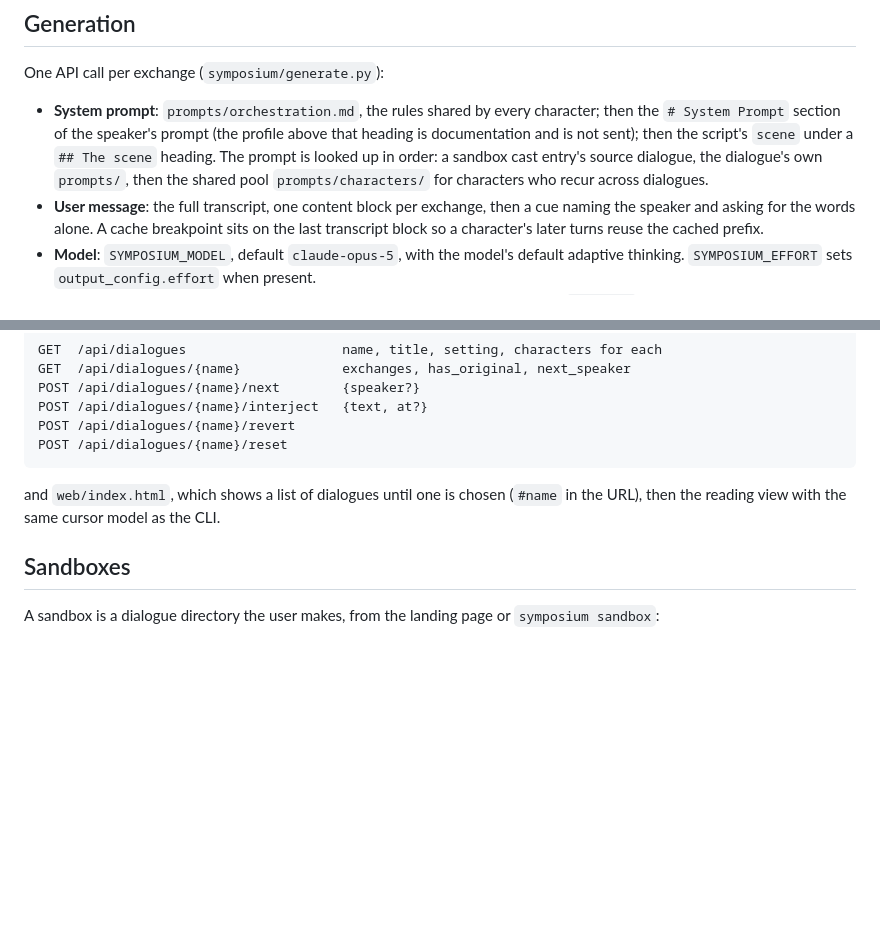
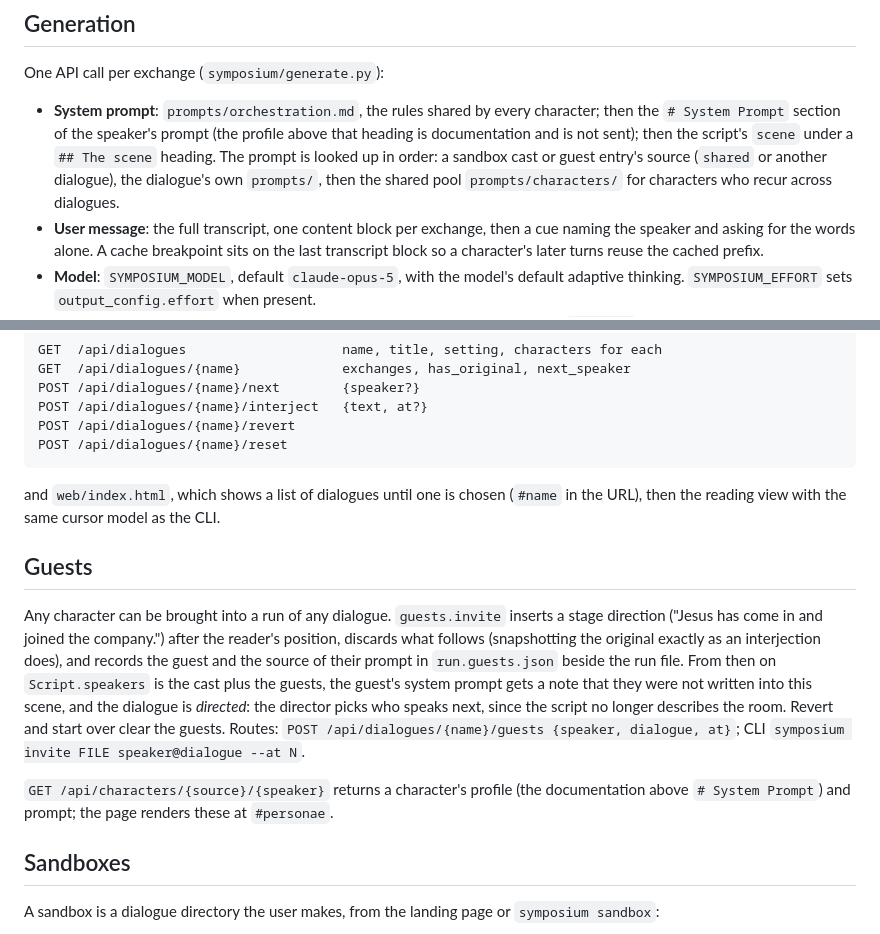
Before and after one commit to chirs/symposium, a Markdown page: docs/orchestration.md, 2 parts joined by grey strips. Drawn GitHub-style; blank space fills up the shorter version.

```diff
--- a/docs/orchestration.md
+++ b/docs/orchestration.md
@@ -48,7 +48,7 @@ Because the rule keys off the last speaker rather than an index, hand edits and
 
 One API call per exchange (`symposium/generate.py`):
 
-- **System prompt**: `prompts/orchestration.md`, the rules shared by every character; then the `# System Prompt` section of the speaker's prompt (the profile above that heading is documentation and is not sent); then the script's `scene` under a `## The scene` heading. The prompt is looked up in order: a sandbox cast entry's source dialogue, the dialogue's own `prompts/`, then the shared pool `prompts/characters/` for characters who recur across dialogues.
+- **System prompt**: `prompts/orchestration.md`, the rules shared by every character; then the `# System Prompt` section of the speaker's prompt (the profile above that heading is documentation and is not sent); then the script's `scene` under a `## The scene` heading. The prompt is looked up in order: a sandbox cast or guest entry's source (`shared` or another dialogue), the dialogue's own `prompts/`, then the shared pool `prompts/characters/` for characters who recur across dialogues.
 - **User message**: the full transcript, one content block per exchange, then a cue naming the speaker and asking for the words alone. A cache breakpoint sits on the last transcript block so a character's later turns reuse the cached prefix.
 - **Model**: `SYMPOSIUM_MODEL`, default `claude-opus-5`, with the model's default adaptive thinking. `SYMPOSIUM_EFFORT` sets `output_config.effort` when present.
 - The response streams to the terminal as it arrives. Any stop reason other than `end_turn` is an error and nothing is appended. A leading speaker label, if the model adds one anyway, is stripped.
@@ -82,6 +82,12 @@ POST /api/dialogues/{name}/reset
 
 and `web/index.html`, which shows a list of dialogues until one is chosen (`#name` in the URL), then the reading view with the same cursor model as the CLI.
 
+## Guests
+
+Any character can be brought into a run of any dialogue. `guests.invite` inserts a stage direction ("Jesus has come in and joined the company.") after the reader's position, discards what follows (snapshotting the original exactly as an interjection does), and records the guest and the source of their prompt in `run.guests.json` beside the run file. From then on `Script.speakers` is the cast plus the guests, the guest's system prompt gets a note that they were not written into this scene, and the dialogue is *directed*: the director picks who speaks next, since the script no longer describes the room. Revert and start over clear the guests. Routes: `POST /api/dialogues/{name}/guests {speaker, dialogue, at}`; CLI `symposium invite FILE speaker@dialogue --at N`.
+
+`GET /api/characters/{source}/{speaker}` returns a character's profile (the documentation above `# System Prompt`) and prompt; the page renders these at `#personae`.
+
 ## Sandboxes
 
 A sandbox is a dialogue directory the user makes, from the landing page or `symposium sandbox`:
```
Also changed, not shown: CLAUDE.md (+6 -4 lines), README.md (+7 -0 lines).
